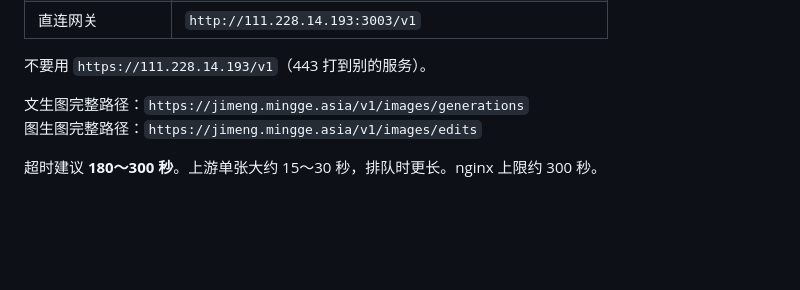
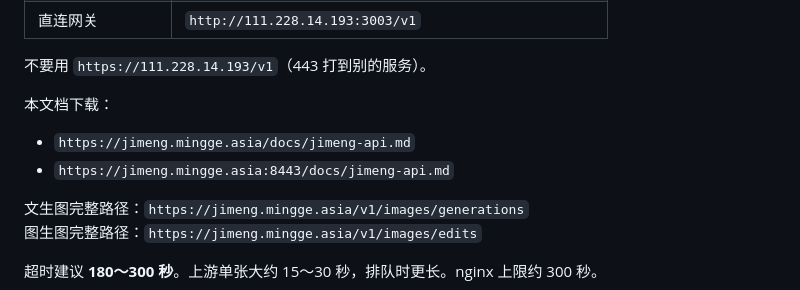
Before and after one commit to mingge123-s/ai-outfit-miniprogram, a Markdown page: docs/jimeng-api.md, the part around the change. Drawn GitHub-style; blank space fills up the shorter version.

Commit message:
docs: 补充即梦接口文档的服务器下载地址
在文档开头加上可直接下载的 HTTPS 链接，便于对接方取走 markdown。

Co-authored-by: mingge123-s <mingge123-s@users.noreply.github.com>

```diff
--- a/docs/jimeng-api.md
+++ b/docs/jimeng-api.md
@@ -19,6 +19,11 @@ OpenAI 兼容网关。客户端只需配置三项：
 | 直连网关 | `http://111.228.14.193:3003/v1` |
 
 不要用 `https://111.228.14.193/v1`（443 打到别的服务）。
+
+本文档下载：
+
+- `https://jimeng.mingge.asia/docs/jimeng-api.md`
+- `https://jimeng.mingge.asia:8443/docs/jimeng-api.md`
 
 文生图完整路径：`https://jimeng.mingge.asia/v1/images/generations`
 图生图完整路径：`https://jimeng.mingge.asia/v1/images/edits`
```
